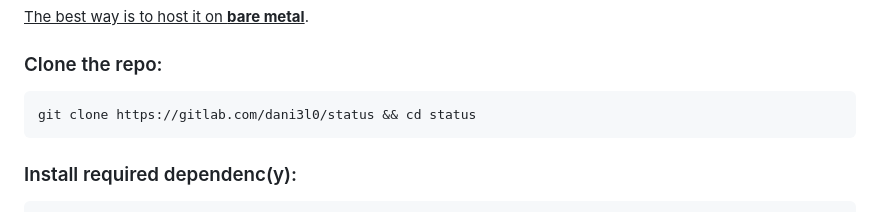
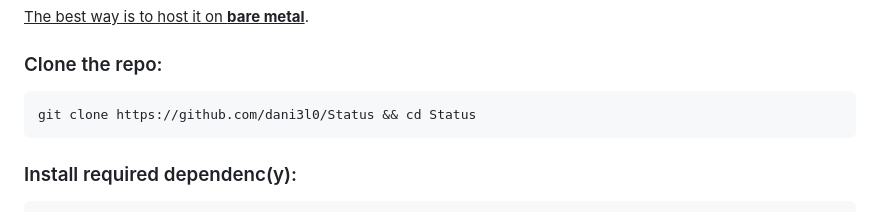
Before and after one commit to dani3l0/Status, a Markdown page: README.md, the part around the change. Rendered like a GitHub page.

Commit message:
README: Let's move to GitHub

````diff
--- a/README.md
+++ b/README.md
@@ -29,7 +29,7 @@ Virtual isolated environments might cause unexpected behaviour.
 ### Clone the repo:
 
 ```
-git clone https://gitlab.com/dani3l0/status && cd status
+git clone https://github.com/dani3l0/Status && cd Status
 ```
 
 ### Install required dependenc(y):
````
